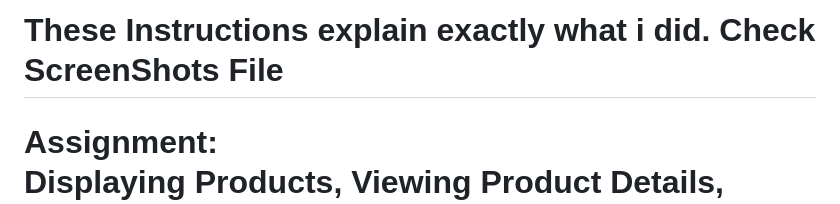
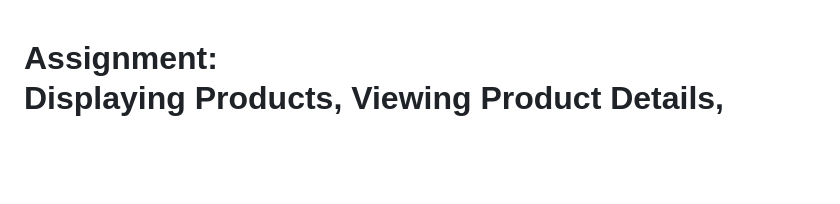
Before and after one commit to flutter-tuwaiq/hw-17, a Markdown page: README.md, the part around the change. GitHub-like rendering; blank space fills up the shorter version.

```diff
--- a/README.md
+++ b/README.md
@@ -1,5 +1,3 @@
-# These Instructions explain exactly what i did. Check ScreenShots File
-
 #  Assignment: <br> Displaying Products, Viewing Product Details, Adding to Cart, Removing from Cart, and Navigating between Screens
 
 ## Objective
```
